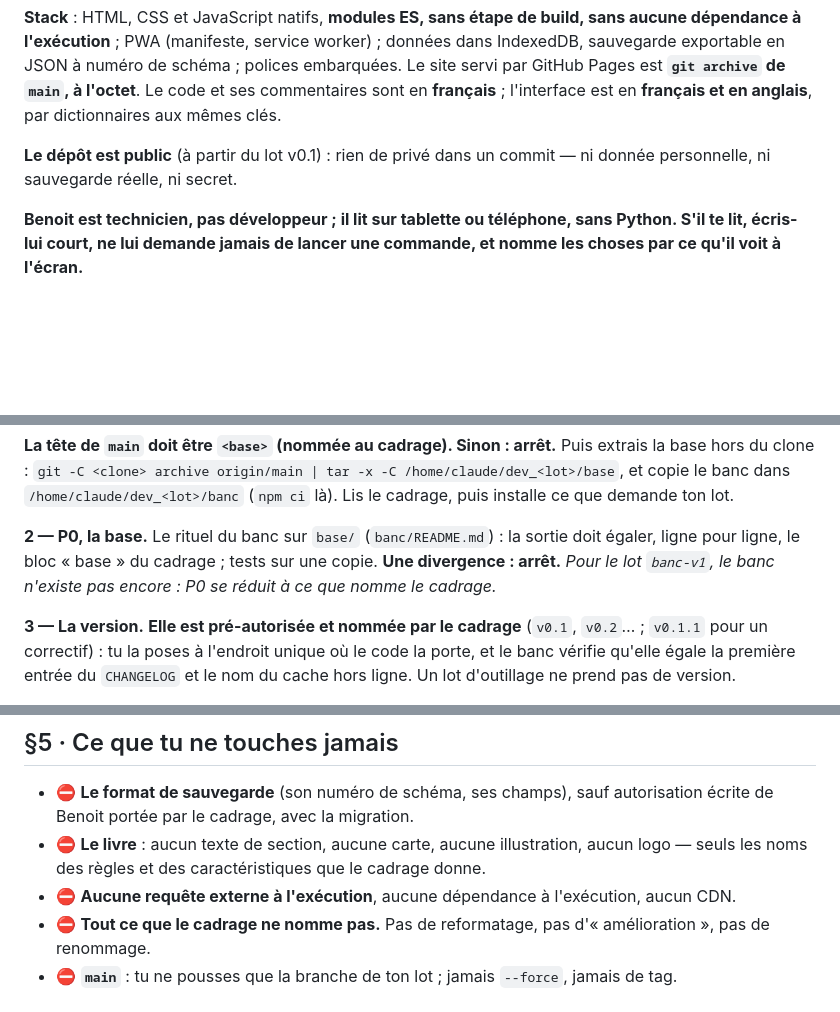
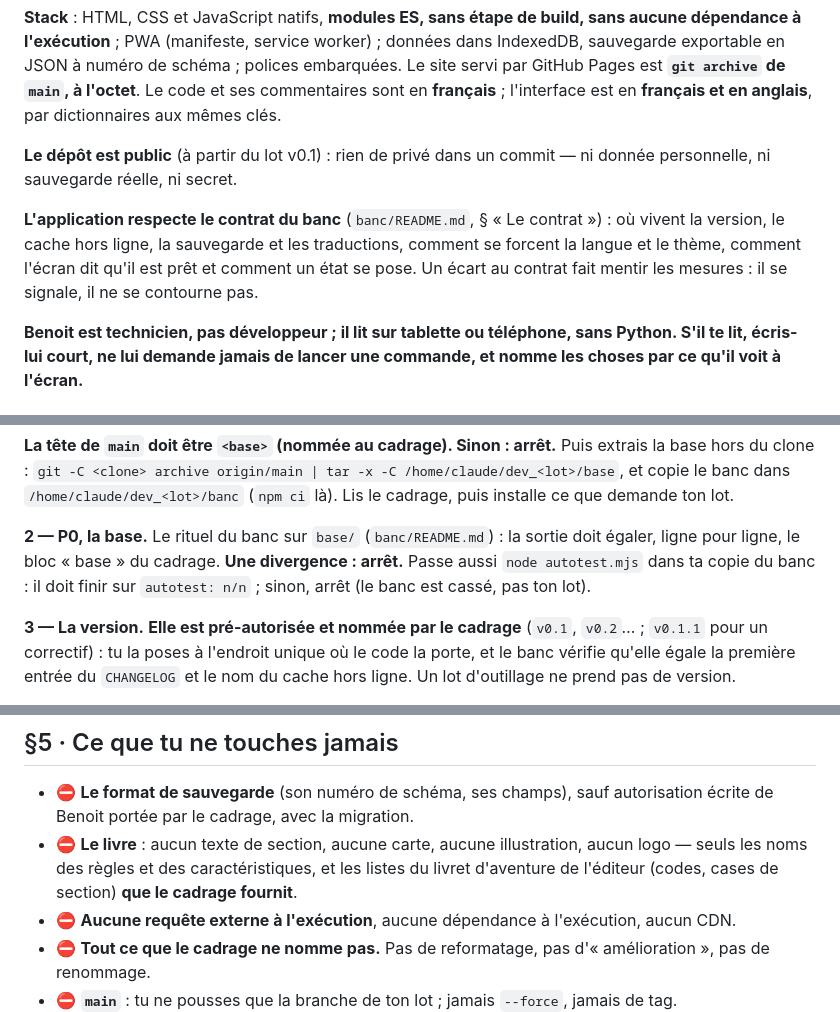
Before and after one commit to MirabelleBenou/Fabled-Lands-Helper-App, a Markdown page: PROMPT_DEV_FLH.md, 3 parts joined by grey strips. GitHub-like rendering; blank space fills up the shorter version.

```diff
--- a/PROMPT_DEV_FLH.md
+++ b/PROMPT_DEV_FLH.md
@@ -31,6 +31,10 @@ en **français** ; l'interface est en **français et en anglais**, par dictionna
 **Le dépôt est public** (à partir du lot v0.1) : rien de privé dans un commit — ni donnée personnelle, ni sauvegarde
 réelle, ni secret.
 
+**L'application respecte le contrat du banc** (`banc/README.md`, § « Le contrat ») : où vivent la version, le cache hors
+ligne, la sauvegarde et les traductions, comment se forcent la langue et le thème, comment l'écran dit qu'il est prêt et
+comment un état se pose. Un écart au contrat fait mentir les mesures : il se signale, il ne se contourne pas.
+
 **Benoit est technicien, pas développeur ; il lit sur tablette ou téléphone, sans Python. S'il te lit, écris-lui court,
 ne lui demande jamais de lancer une commande, et nomme les choses par ce qu'il voit à l'écran.**
 
@@ -100,8 +107,8 @@ cd /home/claude/dev_<lot>/clone && git fetch --depth 1 origin main:refs/remotes/
 `/home/claude/dev_<lot>/banc` (`npm ci` là). Lis le cadrage, puis installe ce que demande ton lot.
 
 **2 — P0, la base.** Le rituel du banc sur `base/` (`banc/README.md`) : la sortie doit égaler, ligne pour ligne, le
-bloc « base » du cadrage ; tests sur une copie. **Une divergence : arrêt.** *Pour le lot `banc-v1`, le banc n'existe pas
-encore : P0 se réduit à ce que nomme le cadrage.*
+bloc « base » du cadrage. **Une divergence : arrêt.** Passe aussi `node autotest.mjs` dans ta copie du banc : il doit
+finir sur `autotest: n/n` ; sinon, arrêt (le banc est cassé, pas ton lot).
 
 **3 — La version.** **Elle est pré-autorisée et nommée par le cadrage** (`v0.1`, `v0.2`… ; `v0.1.1` pour un
 correctif) : tu la poses à l'endroit unique où le code la porte, et le banc vérifie qu'elle égale la première entrée du
@@ -174,7 +181,8 @@ prédiction. *Les commandes exactes sont au `banc/README.md`.*
 - ⛔ **Le format de sauvegarde** (son numéro de schéma, ses champs), sauf autorisation écrite de Benoit portée par le
   cadrage, avec la migration.
 - ⛔ **Le livre** : aucun texte de section, aucune carte, aucune illustration, aucun logo — seuls les noms des règles et
-  des caractéristiques que le cadrage donne.
+  des caractéristiques, et les listes du livret d'aventure de l'éditeur (codes, cases de section) **que le cadrage
+  fournit**.
 - ⛔ **Aucune requête externe à l'exécution**, aucune dépendance à l'exécution, aucun CDN.
 - ⛔ **Tout ce que le cadrage ne nomme pas.** Pas de reformatage, pas d'« amélioration », pas de renommage.
 - ⛔ **`main`** : tu ne pousses que la branche de ton lot ; jamais `--force`, jamais de tag.
```
Also changed, not shown: other parts of PROMPT_DEV_FLH.md (+13 -9 lines).
